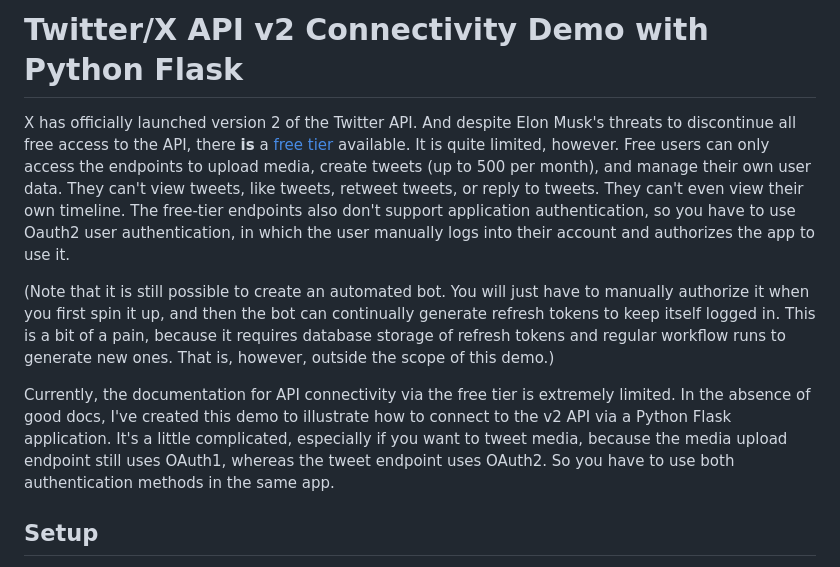
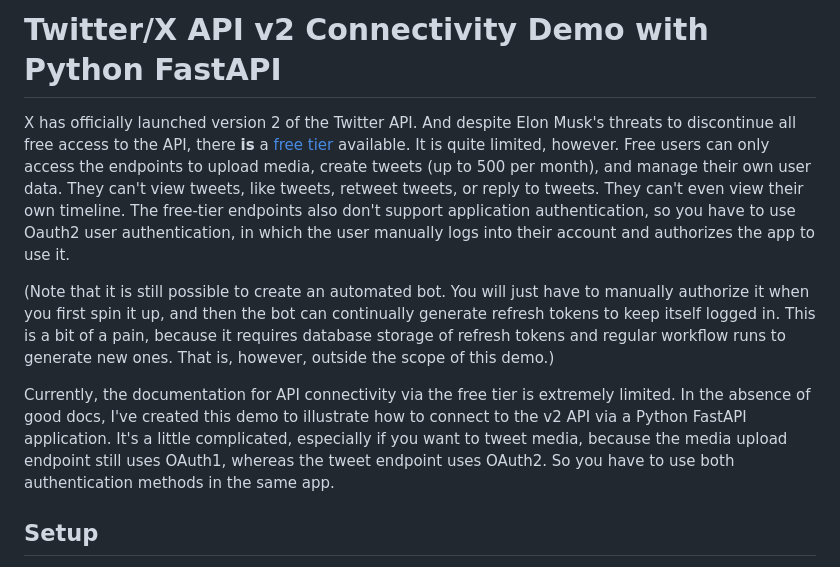
Before and after one commit to Promptly-Technologies-LLC/X_twitter_api_v2_demo, a Markdown page: README.md, the part around the change. Drawn GitHub-style.

Commit message:
Changed docs to reflect FastAPI

```diff
--- a/README.md
+++ b/README.md
@@ -1,10 +1,10 @@
-# Twitter/X API v2 Connectivity Demo with Python Flask
+# Twitter/X API v2 Connectivity Demo with Python FastAPI
 
 X has officially launched version 2 of the Twitter API. And despite Elon Musk's threats to discontinue all free access to the API, there **is** a [free tier](https://developer.twitter.com/en/docs/twitter-api/getting-started/about-twitter-api) available. It is quite limited, however. Free users can only access the endpoints to upload media, create tweets (up to 500 per month), and manage their own user data. They can't view tweets, like tweets, retweet tweets, or reply to tweets. They can't even view their own timeline. The free-tier endpoints also don't support application authentication, so you have to use Oauth2 user authentication, in which the user manually logs into their account and authorizes the app to use it.
 
 (Note that it is still possible to create an automated bot. You will just have to manually authorize it when you first spin it up, and then the bot can continually generate refresh tokens to keep itself logged in. This is a bit of a pain, because it requires database storage of refresh tokens and regular workflow runs to generate new ones. That is, however, outside the scope of this demo.)
 
-Currently, the documentation for API connectivity via the free tier is extremely limited. In the absence of good docs, I've created this demo to illustrate how to connect to the v2 API via a Python Flask application. It's a little complicated, especially if you want to tweet media, because the media upload endpoint still uses OAuth1, whereas the tweet endpoint uses OAuth2. So you have to use both authentication methods in the same app.
+Currently, the documentation for API connectivity via the free tier is extremely limited. In the absence of good docs, I've created this demo to illustrate how to connect to the v2 API via a Python FastAPI application. It's a little complicated, especially if you want to tweet media, because the media upload endpoint still uses OAuth1, whereas the tweet endpoint uses OAuth2. So you have to use both authentication methods in the same app.
 
 ## Setup
 
```
